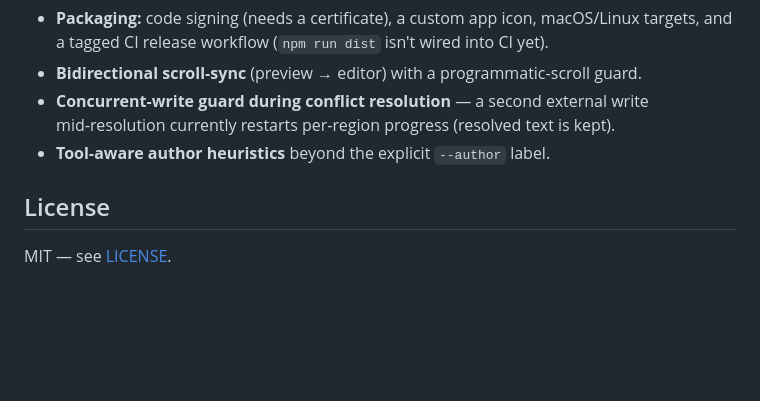
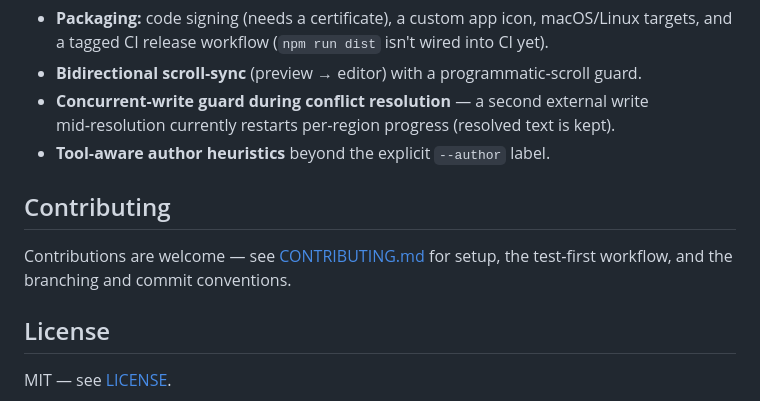
Before and after one commit to mfozmen/watchdown, a Markdown page: README.md, the part around the change. Drawn GitHub-style; blank space fills up the shorter version.

```diff
--- a/README.md
+++ b/README.md
@@ -160,6 +160,11 @@ src/
   currently restarts per‑region progress (resolved text is kept).
 - **Tool‑aware author heuristics** beyond the explicit `--author` label.
 
+## Contributing
+
+Contributions are welcome — see [CONTRIBUTING.md](CONTRIBUTING.md) for setup, the test‑first
+workflow, and the branching and commit conventions.
+
 ## License
 
 MIT — see [LICENSE](LICENSE).
```
Also changed, not shown: CONTRIBUTING.md (added, +49 -0 lines).
